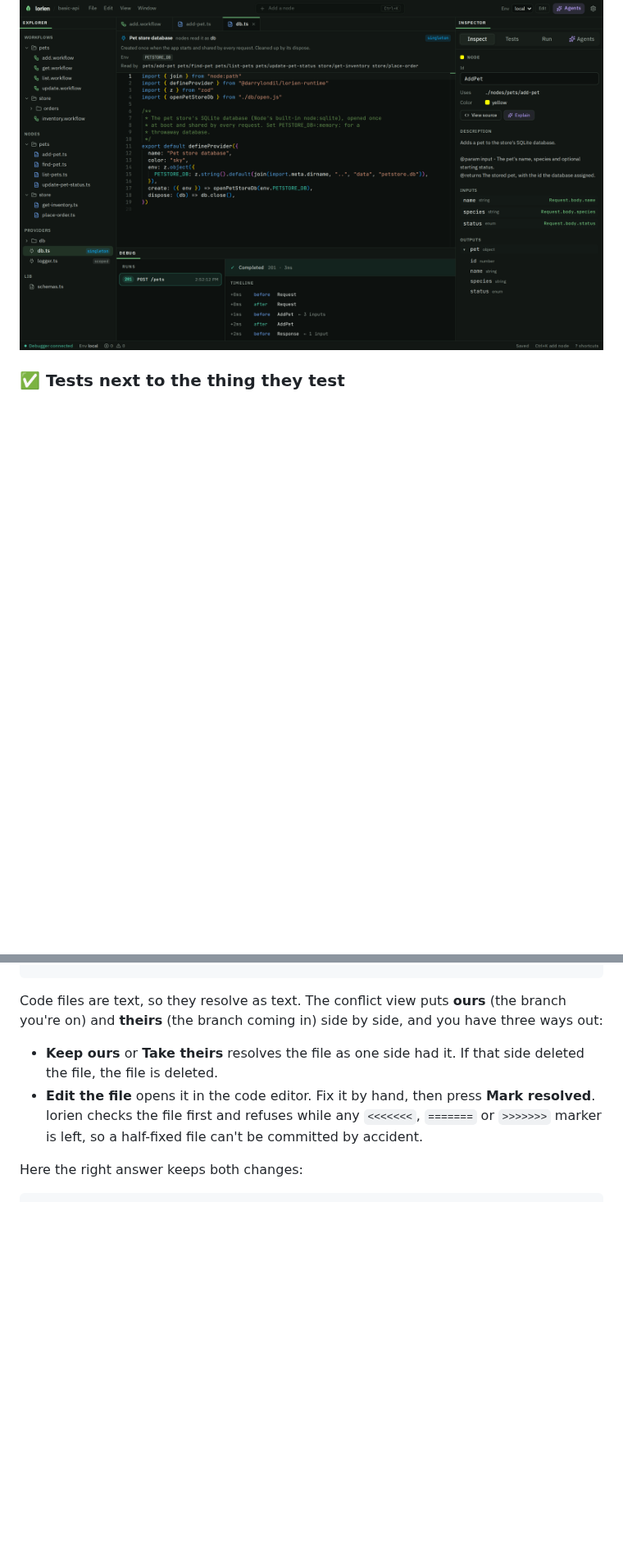
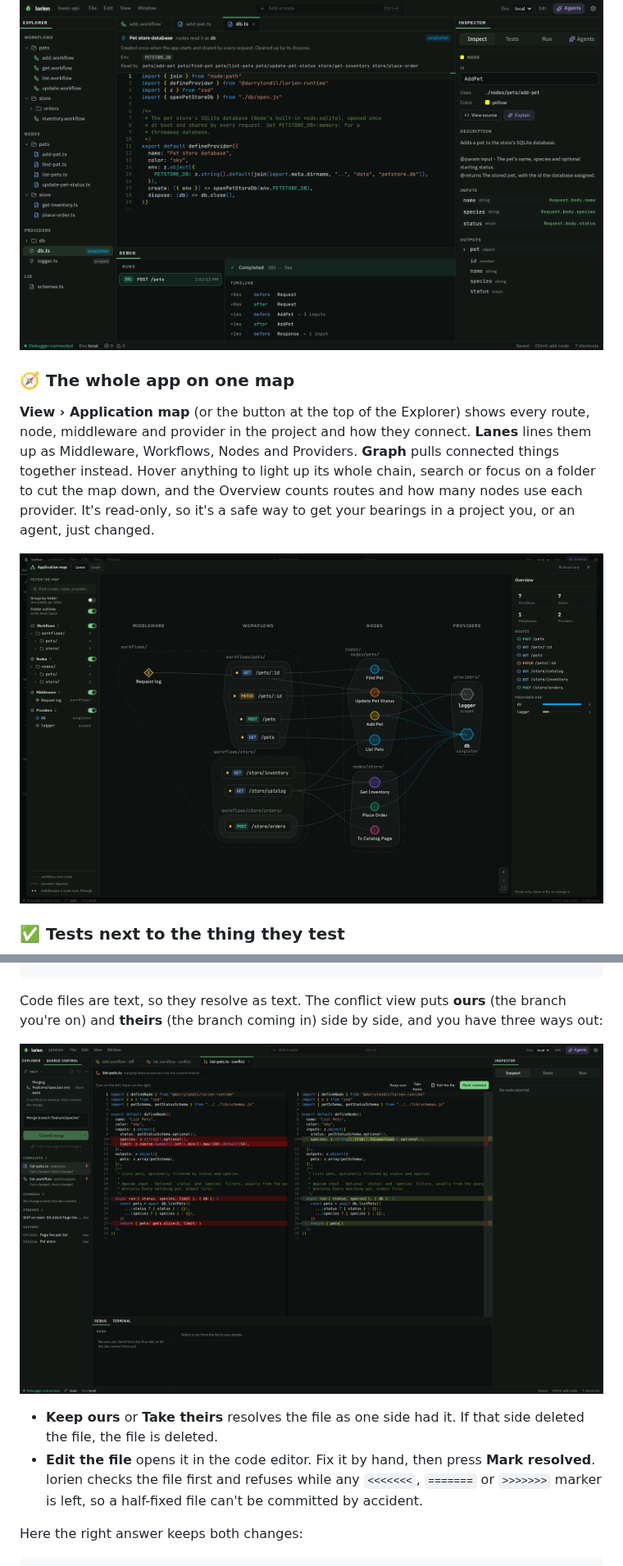
Before and after one commit to darrylhuffman/cozy-api, a Markdown page: README.md, 2 parts joined by grey strips. Shown at 82% size. Drawn GitHub-style; pictures changed too: docs/images/app-map.png (added), docs/images/source-control-conflict-code.png (added); blank space fills up the shorter version.

````diff
--- a/README.md
+++ b/README.md
@@ -117,6 +117,12 @@ A provider card shows its **lifetime** (`singleton`, `scoped` per request, or `t
 
 ![The db provider: a card above its code showing its singleton lifetime, the PETSTORE_DB env var and every node that reads it](docs/images/provider.png)
 
+### 🧭 The whole app on one map
+
+**View › Application map** (or the button at the top of the Explorer) shows every route, node, middleware and provider in the project and how they connect. **Lanes** lines them up as Middleware, Workflows, Nodes and Providers. **Graph** pulls connected things together instead. Hover anything to light up its whole chain, search or focus on a folder to cut the map down, and the Overview counts routes and how many nodes use each provider. It's read-only, so it's a safe way to get your bearings in a project you, or an agent, just changed.
+
+![The Application map in its Lanes layout: Request log middleware, the pet store's seven routes, the nodes they run and the db and logger providers, connected by solid lines for "workflow runs node" and dotted lines for "provider injected", with an overview of counts on the right](docs/images/app-map.png)
+
 ### ✅ Tests next to the thing they test
 
 ![The Tests tab: workflow tests with mocks and step checks, and node test cases, all passing](docs/images/tests.png)
@@ -174,6 +181,9 @@ export default defineNode({
 ```
 
 Code files are text, so they resolve as text. The conflict view puts **ours** (the branch you're on) and **theirs** (the branch coming in) side by side, and you have three ways out:
+
+![The code conflict view for list-pets.ts: ours on the left with the limit input, theirs on the right with species trimmed and lower-cased, and Keep ours, Take theirs, Edit the file and Mark resolved above them](docs/images/source-control-conflict-code.png)
+
 
 - **Keep ours** or **Take theirs** resolves the file as one side had it. If that side deleted the file, the file is deleted.
 - **Edit the file** opens it in the code editor. Fix it by hand, then press **Mark resolved**. lorien checks the file first and refuses while any `<<<<<<<`, `=======` or `>>>>>>>` marker is left, so a half-fixed file can't be committed by accident.
````
Also changed, not shown: other parts of README.md (+5 -4 lines), docs/images/source-control-conflict.png, docs/images/source-control-diff.png.
